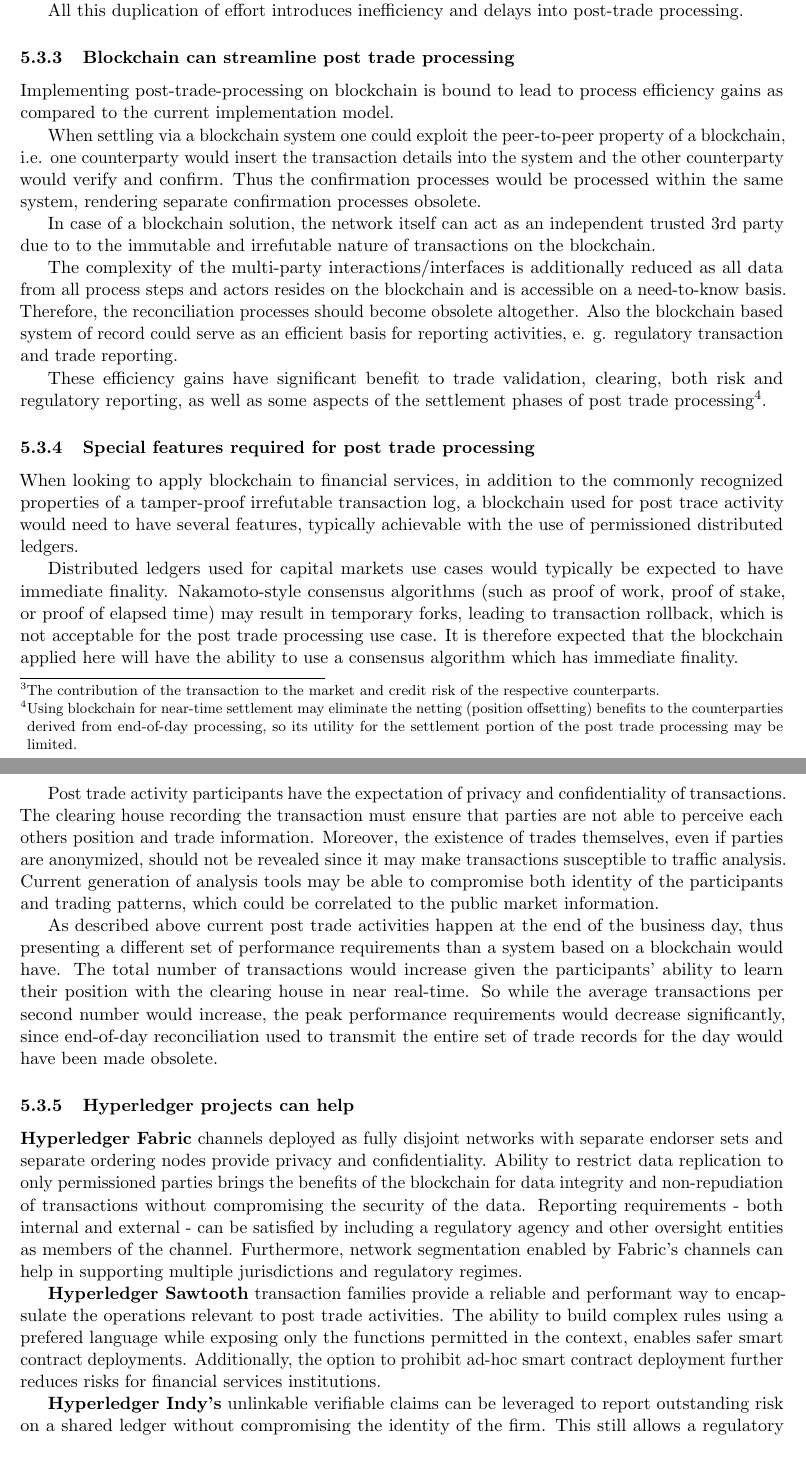
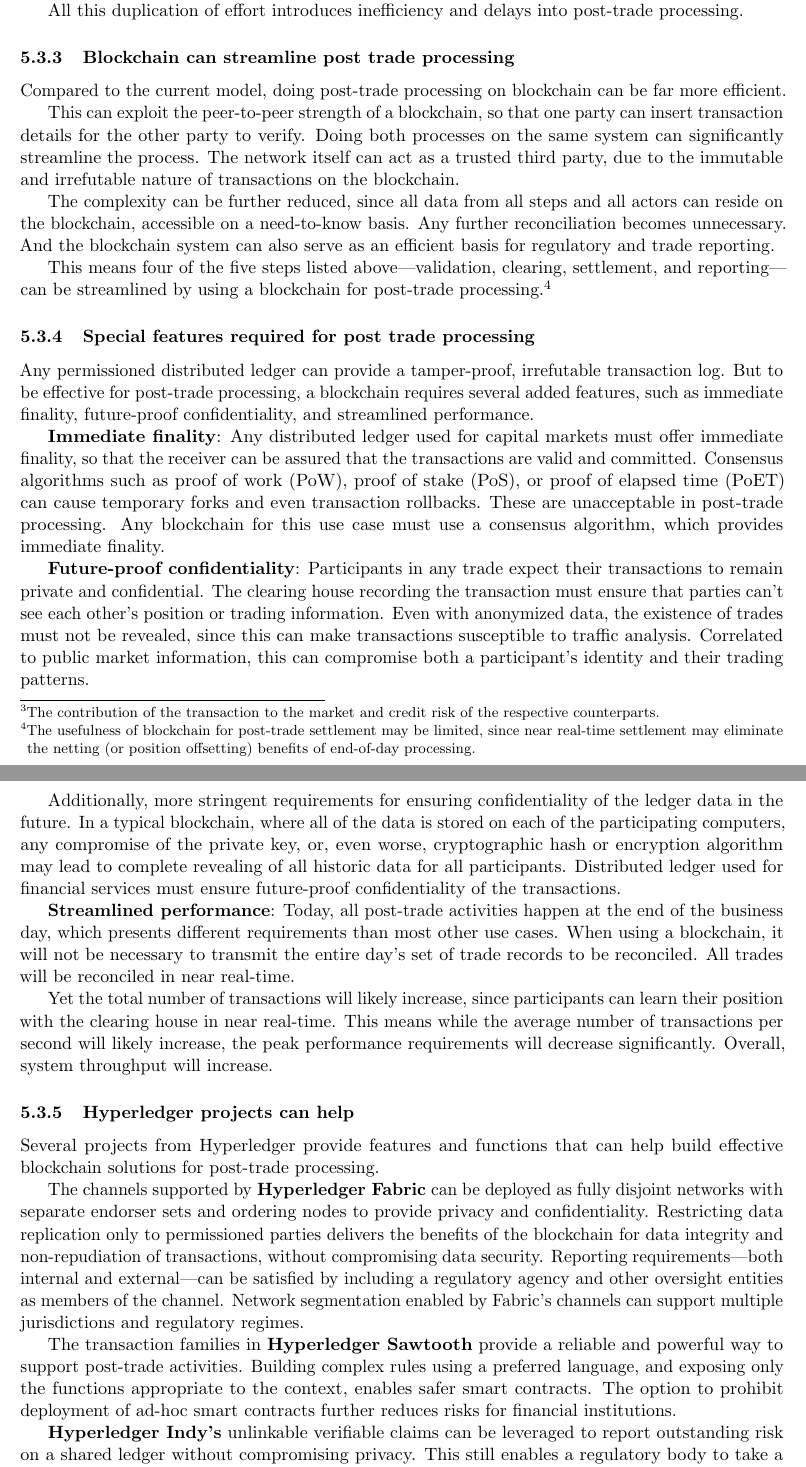
Before and after one commit to hyperledger-archives/hyperledgerwp, a LaTeX thesis (paper.tex, which reads RelevantUseCases/financial_services.tex): two parts of pages 9 and 10 of 18, joined at a grey line, cut so that both start at the same text. Compiled offline with pdfLaTeX.

Commit message:
Finished making changes based on review
Signed-off-by: Stanislav Liberman <stanislav.liberman@cmegroup.com>

```diff
--- a/RelevantUseCases/financial_services.tex
+++ b/RelevantUseCases/financial_services.tex
@@ -21,36 +21,40 @@
 
 Today, all these steps are typically done through a fragmented workflow that spans numerous departments across different entities: brokers, central security depositories, clearing houses, exchanges, settlement agents, and so on. Every trade involves many different interfaces, processes, and reconciliation efforts.
 
-For example, today both parties send separate settlement instructions to a trusted third party---the settlement agent---which matches both data sets and instructions. Any mismatches trigger prolonged reconciliation efforts or even a failed trade.
+For example, today both parties send separate settlement instructions to a trusted third party---the settlement agent---which matches both data sets and instructions. Any mismatches trigger prolonged reconciliation efforts or may even result in a failed trade.
 
 All this duplication of effort introduces inefficiency and delays into post-trade processing.
 
 \subsubsection{Blockchain can streamline post trade processing}
 
-Implementing post-trade-processing on blockchain is bound to lead to process efficiency gains as compared to the current implementation model.
+Compared to the current model, doing post-trade processing on blockchain can be far more efficient.
 
-When settling via a blockchain system one could exploit the peer-to-peer property of a blockchain, i.e. one counterparty would insert the transaction details into the system and the other counterparty would verify and confirm.  Thus the confirmation processes would be processed within the same system, rendering separate confirmation processes obsolete.
+This can exploit the peer-to-peer strength of a blockchain, so that one party can insert transaction details for the other party to verify. Doing both processes on the same system can significantly streamline the process. The network itself can act as a trusted third party, due to the immutable and irrefutable nature of transactions on the blockchain.
 
- In case of a blockchain solution, the network itself can act as an independent trusted 3rd party due to to the immutable and irrefutable nature of transactions on the blockchain.
+The complexity can be further reduced, since all data from all steps and all actors can reside on the blockchain, accessible on a need-to-know basis. Any further reconciliation becomes unnecessary. And the blockchain system can also serve as an efficient basis for regulatory and trade reporting.
 
-The complexity of the multi-party interactions/interfaces is additionally reduced as all data from all process steps and actors resides on the blockchain and is accessible on a need-to-know basis. Therefore, the reconciliation processes should become obsolete altogether. Also the blockchain based system of record could serve as an efficient basis for reporting activities, e. g. regulatory transaction and trade reporting.
-
-These efficiency gains have significant benefit to trade validation, clearing, both risk and regulatory reporting, as well as some aspects of the settlement phases of post trade processing\footnote{Using blockchain for near-time settlement may eliminate the netting (position offsetting) benefits to the counterparties derived from end-of-day processing, so its utility for the settlement portion of the post trade processing may be limited.}.
+This means four of the five steps listed above---validation, clearing, settlement, and reporting---can be streamlined by using a blockchain for post-trade processing.\footnote{The usefulness of blockchain for post-trade settlement may be limited, since near real-time settlement may eliminate the netting (or position offsetting) benefits of end-of-day processing.}
 
 \subsubsection{Special features required for post trade processing}
 
-When looking to apply blockchain to financial services, in addition to the commonly recognized properties of a tamper-proof irrefutable transaction log, a blockchain used for post trace activity would need to have several features, typically achievable with the use of permissioned distributed ledgers.
+Any permissioned distributed ledger can provide a tamper-proof, irrefutable transaction log. But to be effective for post-trade processing, a blockchain requires several added features, such as immediate finality, future-proof confidentiality, and streamlined performance.
 
-Distributed ledgers used for capital markets use cases would typically be expected to have immediate finality. Nakamoto-style consensus algorithms (such as proof of work, proof of stake, or proof of elapsed time) may result in temporary forks, leading to transaction rollback, which is not acceptable for the post trade processing use case. It is therefore expected that the blockchain applied here will have the ability to use a consensus algorithm which has immediate finality.
+\textbf{Immediate finality}:  Any distributed ledger used for capital markets must offer immediate finality, so that the receiver can be assured that the transactions are valid and committed. Consensus algorithms such as proof of work (PoW), proof of stake (PoS), or proof of elapsed time (PoET) can cause temporary forks and even transaction rollbacks. These are unacceptable in post-trade processing. Any blockchain for this use case must use a consensus algorithm, which provides immediate finality.
 
-Post trade activity participants have the expectation of privacy and confidentiality of transactions. The clearing house recording the transaction must ensure that parties are not able to perceive each others position and trade information. Moreover, the existence of trades themselves, even if parties are anonymized, should not be revealed since it may make transactions susceptible to traffic analysis. Current generation of analysis tools may be able to compromise both identity of the participants and trading patterns, which could be correlated to the public market information.
+\textbf{Future-proof confidentiality}: Participants in any trade expect their transactions to remain private and confidential. The clearing house recording the transaction must ensure that parties can't see each other's position or trading information. Even with anonymized data, the existence of trades must not be revealed, since this can make transactions susceptible to traffic analysis. Correlated to public market information, this can compromise both a participant's identity and their trading patterns.
 
-As described above current post trade activities happen at the end of the business day, thus presenting a different set of performance requirements than a system based on a blockchain would have. The total number of transactions would increase given the participants' ability to learn their position with the clearing house in near real-time. So while the average transactions per second number would increase, the peak performance requirements would decrease significantly, since end-of-day reconciliation used to transmit the entire set of trade records for the day would have been made obsolete.
+Additionally, more stringent requirements for ensuring confidentiality of the ledger data in the future. In a typical blockchain, where all of the data is stored on each of the participating computers, any compromise of the private key, or, even worse, cryptographic hash or encryption algorithm may lead to complete revealing of all historic data for all participants. Distributed ledger used for financial services must ensure future-proof confidentiality of the transactions.
+
+\textbf{Streamlined performance}: Today, all post-trade activities happen at the end of the business day, which presents different  requirements than most other use cases. When using a blockchain, it will not be necessary to transmit the entire day's set of trade records to be reconciled. All trades will be reconciled in near real-time.
+
+Yet the total number of transactions will likely increase, since participants can learn their position with the clearing house in near real-time. This means while the average number of transactions per second will likely increase, the peak performance requirements will decrease significantly. Overall, system throughput will increase.
 
 \subsubsection{Hyperledger projects can help}
 
-\textbf{Hyperledger Fabric} channels deployed as fully disjoint networks with separate endorser sets and separate ordering nodes provide privacy and confidentiality. Ability to restrict data replication to only permissioned parties brings the benefits of the blockchain for data integrity and non-repudiation of transactions without compromising the security of the data. Reporting requirements - both internal and external - can be satisfied by including a regulatory agency and other oversight entities as members of the channel. Furthermore, network segmentation enabled by Fabric's channels can help in supporting multiple jurisdictions and regulatory regimes.
+Several projects from Hyperledger provide features and functions that can help build effective  blockchain solutions for post-trade processing.
 
-\textbf{Hyperledger Sawtooth} transaction families provide a reliable and performant way to encapsulate the operations relevant to post trade activities. The ability to build complex rules using a prefered language while exposing only the functions permitted in the context, enables safer smart contract deployments. Additionally, the option to prohibit ad-hoc smart contract deployment further reduces risks for financial services institutions.
+The channels supported by \textbf{Hyperledger Fabric} can be deployed as fully disjoint networks with separate endorser sets and ordering nodes to provide privacy and confidentiality. Restricting data replication only to permissioned parties delivers the benefits of the blockchain for data integrity and non-repudiation of transactions, without compromising data security. Reporting requirements---both internal and external---can be satisfied by including a regulatory agency and other oversight entities as members of the channel. Network segmentation enabled by Fabric's channels can support multiple jurisdictions and regulatory regimes.
 
-\textbf{Hyperledger Indy's} unlinkable verifiable claims can be leveraged to report outstanding risk on a shared ledger without compromising the identity of the firm. This still allows a regulatory body to have a holistic view of the market, enabling it to prevent potential market crashes and major defaults. This feature can alleviate users' privacy concerns, by putting participants in control of their network identities and disclosed attributes.
+The transaction families in \textbf{Hyperledger Sawtooth} provide a reliable and powerful way to support post-trade activities. Building complex rules using a preferred language, and exposing only the functions appropriate to the context, enables safer smart contracts. The option to prohibit  deployment of ad-hoc smart contracts further reduces risks for financial institutions.
+
+\textbf{Hyperledger Indy's} unlinkable verifiable claims can be leveraged to report outstanding risk on a shared ledger without compromising privacy. This still enables a regulatory body to take a holistic view of the market, and to help prevent potential market crashes and major defaults. This feature can also strengthen privacy, by putting participants in control of their network identities and any attributes they choose to disclose.
```
